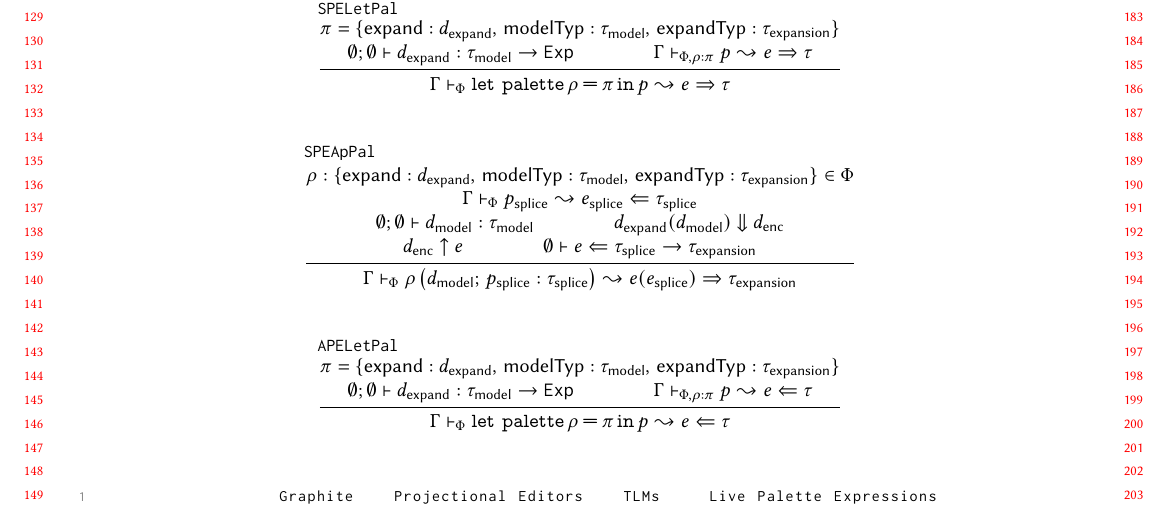
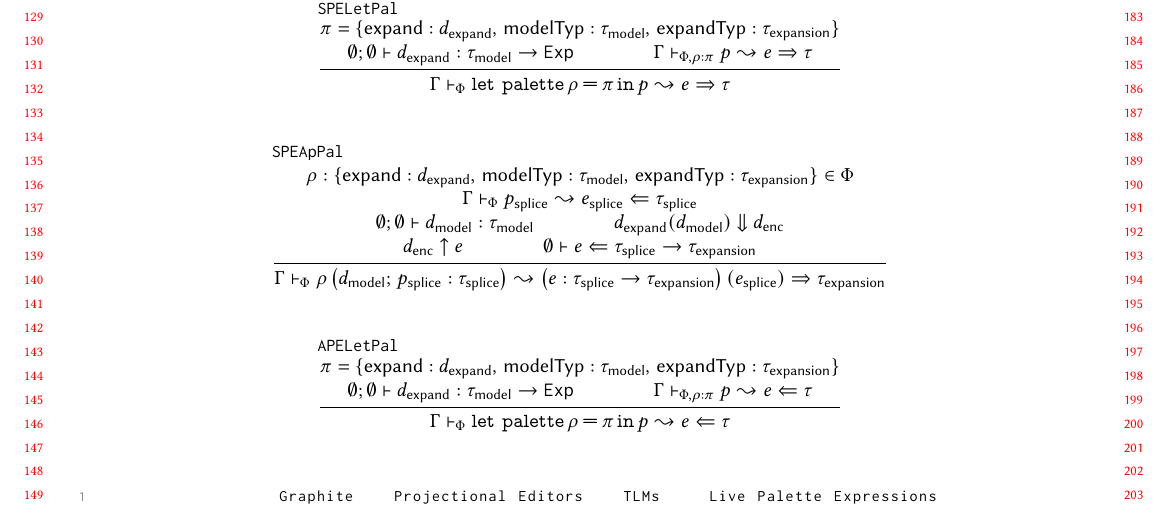
Before and after one commit to hazelgrove/livelits-paper, a LaTeX paper (palettes-paper.tex, which reads formal-system.tex): part of page 3 of 3, cut so that both start at the same text. Compiled offline with pdfLaTeX; a LaTeX package or settings file that is missing is left out.

Commit message:
update to agda change to ap-pal

```diff
--- a/formal-system.tex
+++ b/formal-system.tex
@@ -65,7 +65,7 @@
     \decode{\denc}{\hexp} \\ \\
     \hana{\EmptyhGamma}{\hexp}{\tarr{\tsplice}{\texpansion}}
   }{
-    \pexpandSyn{\hGamma}{\pPhi}{\pexpPalAp{\rho}{\dmodel}{\tsplice}{\psplice}}{\hap{\hexp}{\esplice}}{\texpansion}
+    \pexpandSyn{\hGamma}{\pPhi}{\pexpPalAp{\rho}{\dmodel}{\tsplice}{\psplice}}{\hap{\left( \hexp : \tarr{\tsplice}{\texpansion} \right)}{\esplice}}{\texpansion}
   }
 \\\\
 \inferrule[APELetPal]{
```
